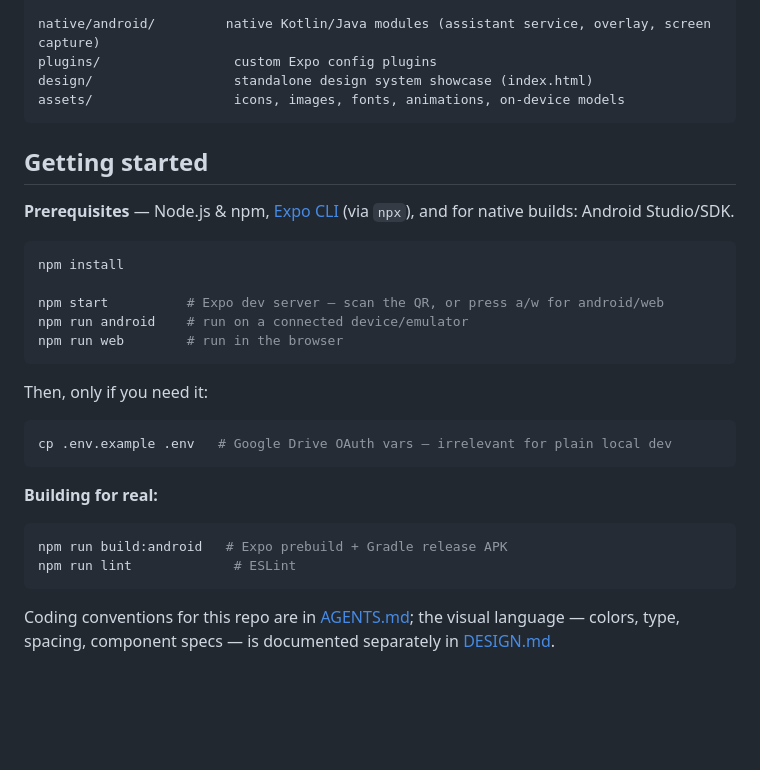
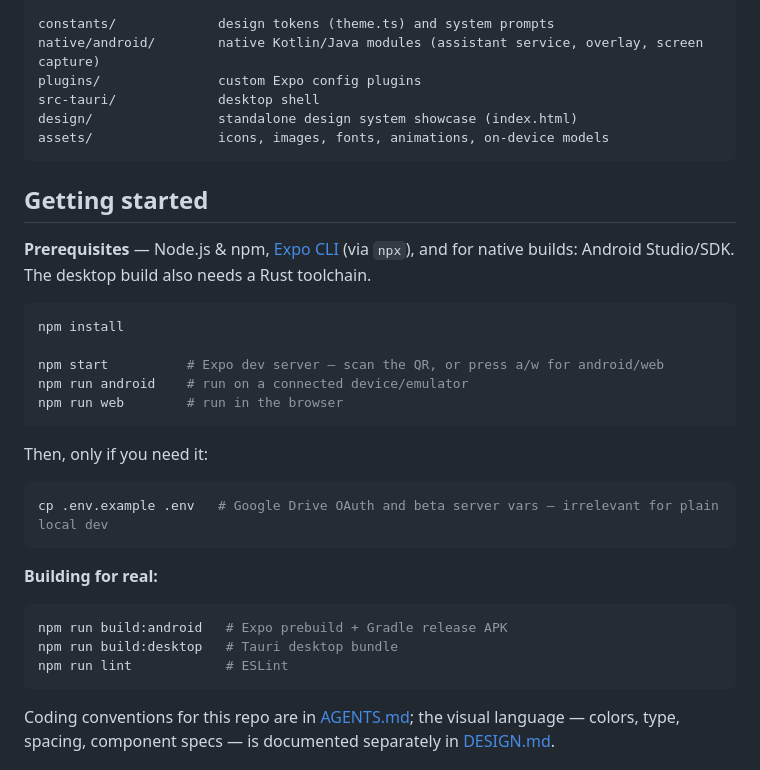
Before and after one commit to MaestroAI-Company/opera, a Markdown page: README.md, the part around one of its changes. GitHub-like rendering; folded sections open; blank space fills up the shorter version.

````diff
--- a/README.md
+++ b/README.md
@@ -65,15 +72,17 @@ src/
 
-native/android/         native Kotlin/Java modules (assistant service, overlay, screen capture)
-plugins/                 custom Expo config plugins
-design/                  standalone design system showcase (index.html)
-assets/                  icons, images, fonts, animations, on-device models
+constants/             design tokens (theme.ts) and system prompts
+native/android/        native Kotlin/Java modules (assistant service, overlay, screen capture)
+plugins/               custom Expo config plugins
+src-tauri/             desktop shell
+design/                standalone design system showcase (index.html)
+assets/                icons, images, fonts, animations, on-device models
 ```
 
 </details>
 
 ## Getting started
 
-**Prerequisites** — Node.js & npm, [Expo CLI](https://docs.expo.dev/more/expo-cli/) (via `npx`), and for native builds: Android Studio/SDK.
+**Prerequisites** — Node.js & npm, [Expo CLI](https://docs.expo.dev/more/expo-cli/) (via `npx`), and for native builds: Android Studio/SDK. The desktop build also needs a Rust toolchain.
 
 ```bash
 npm install
@@ -86,14 +95,15 @@ npm run web        # run in the browser
 Then, only if you need it:
 
 ```bash
-cp .env.example .env   # Google Drive OAuth vars — irrelevant for plain local dev
+cp .env.example .env   # Google Drive OAuth and beta server vars — irrelevant for plain local dev
 ```
 
 **Building for real:**
 
 ```bash
 npm run build:android   # Expo prebuild + Gradle release APK
-npm run lint             # ESLint
+npm run build:desktop   # Tauri desktop bundle
+npm run lint            # ESLint
 ```
 
 Coding conventions for this repo are in [AGENTS.md](./AGENTS.md); the visual language — colors, type, spacing, component specs — is documented separately in [DESIGN.md](./DESIGN.md).
````
Also changed, not shown: other parts of README.md (+30 -23 lines).
